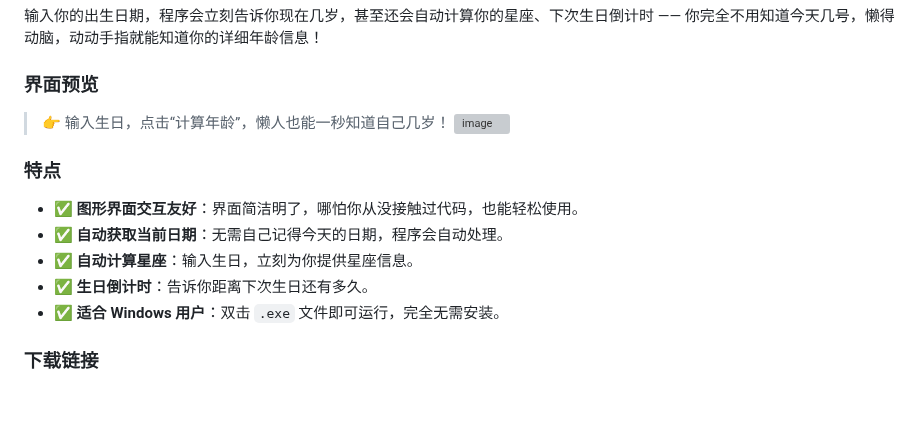
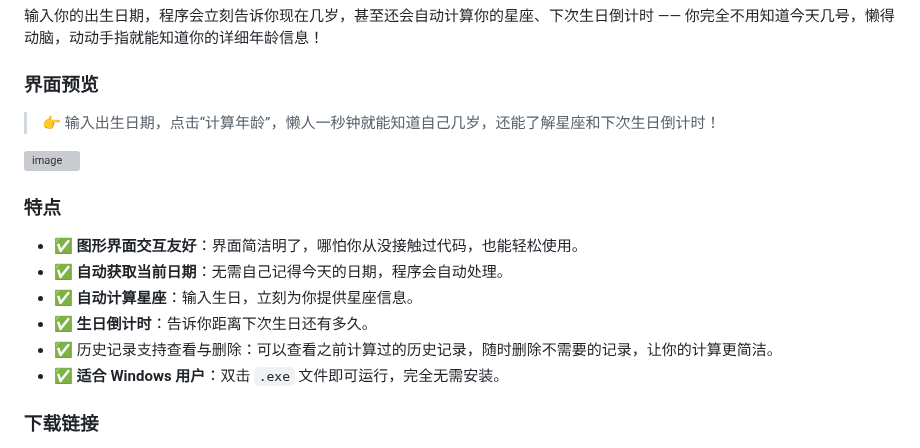
Before and after one commit to Re-ljk/age-calculator, a Markdown page: README.md, the part around the change. Rendered like a GitHub page; blank space fills up the shorter version; grey boxes are pictures that could not be loaded.

```diff
--- a/README.md
+++ b/README.md
@@ -23,7 +23,8 @@
 
 ### 界面预览
 
-> 👉 输入生日，点击“计算年龄”，懒人也能一秒知道自己几岁！
+> 👉 输入出生日期，点击“计算年龄”，懒人一秒钟就能知道自己几岁，还能了解星座和下次生日倒计时！
+
 ![image](https://github.com/user-attachments/assets/5c8f1665-e90a-4ba3-9328-4066198bca3c)
 
 
@@ -34,6 +35,7 @@
 * ✅ **自动获取当前日期**：无需自己记得今天的日期，程序会自动处理。
 * ✅ **自动计算星座**：输入生日，立刻为你提供星座信息。
 * ✅ **生日倒计时**：告诉你距离下次生日还有多久。
+* ✅ 历史记录支持查看与删除：可以查看之前计算过的历史记录，随时删除不需要的记录，让你的计算更简洁。
 * ✅ **适合 Windows 用户**：双击 `.exe` 文件即可运行，完全无需安装。
 
 ### 下载链接
```
